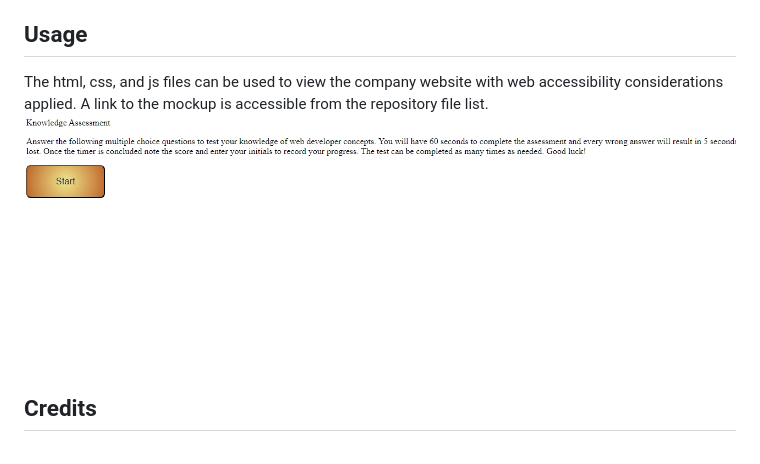
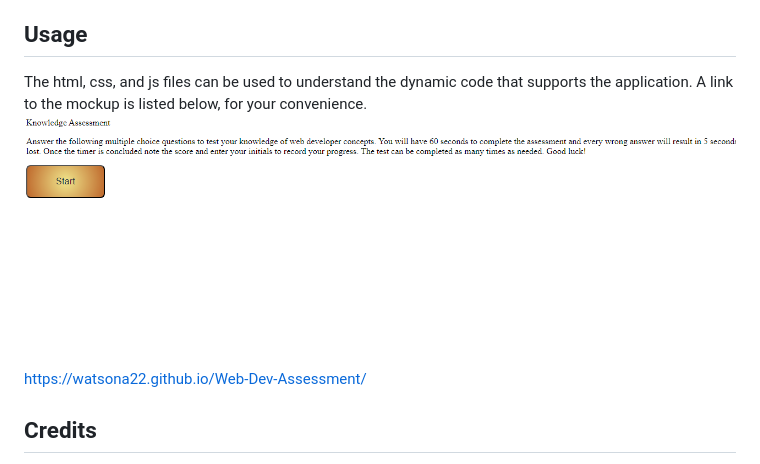
Before and after one commit to watsona22/02-Challenge-4, a Markdown page: README.md, the part around the change. GitHub-like rendering.

Commit message:
Update README.md
updated to include deployed application and other edits.

```diff
--- a/README.md
+++ b/README.md
@@ -23,8 +23,9 @@ All of the acceptance criteria were met and the site functions as expected.
 I learned the ins and outs of the DOM while creating dynamic pages. Web APIs present a unique challenge wherein aspects of the HTML can be called on to perform functions based on needs. Furthermore, I realized (after the fact) how important naming conventions can be. In many cases the variables declared were quite similar, so much as that they were hard to distinguish at times. Specificity is critical when utilizing the DOM structure. Getting the arrays to work in the way I needed them too posed a unique challenge - I found that reformatting made for easier reference later on - I will be sure to follow that model in the future. Finally, I again realize how vital notation and formatting code are to developing applications. I am still working to make this a natural implementation piece during the build process.
 ## Usage
 
-The html, css, and js files can be used to view the company website with web accessibility considerations applied. A link to the mockup is accessible from the repository file list.
+The html, css, and js files can be used to understand the dynamic code that supports the application. A link to the mockup is listed below, for your convenience.
 ![Quiz Mockup](./assets/images/Quiz%20Mockup.png)
+https://watsona22.github.io/Web-Dev-Assessment/
 
 ## Credits
 
```
